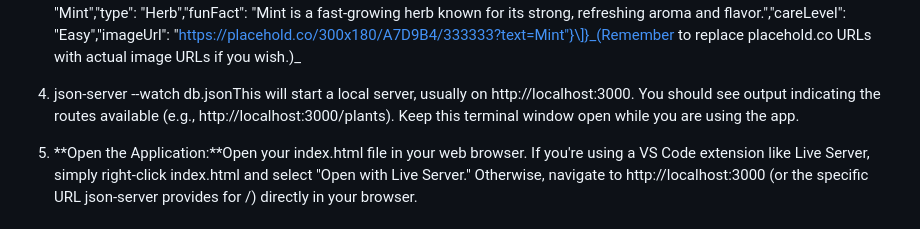
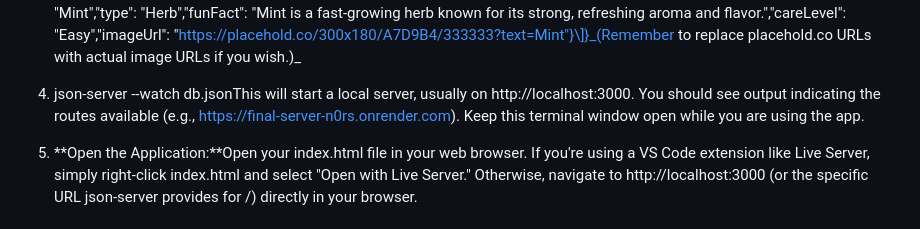
Before and after one commit to drewmecloser/Phase-1-project-final, a Markdown page: README.md, the part around the change. GitHub-like rendering.

Commit message:
Completes Document Structure Continued lab

```diff
--- a/README.md
+++ b/README.md
@@ -45,7 +45,7 @@ To get this project up and running on your local machine, follow these steps:
 
 3.  {"plants": \[{"id": 1,"name": "Sunflower","type": "Flower","funFact": "Sunflowers track the sun across the sky, a phenomenon called heliotropism.","careLevel": "Easy","imageUrl": "https://placehold.co/300x180/4CAF50/FFFFFF?text=Sunflower"},{"id": 2,"name": "Oak Tree","type": "Tree","funFact": "An oak tree can live for hundreds of years and its acorns are a vital food source for wildlife.","careLevel": "Moderate","imageUrl": "https://placehold.co/300x180/8BC34A/FFFFFF?text=Oak+Tree"},{"id": 3,"name": "Venus Flytrap","type": "Carnivorous Plant","funFact": "The Venus Flytrap catches its insect prey by snapping its leaves shut.","careLevel": "Hard","imageUrl": "https://placehold.co/300x180/FF5722/FFFFFF?text=Venus+Flytrap"},{"id": 4,"name": "Aloe Vera","type": "Succulent","funFact": "Aloe Vera gel is widely used in cosmetics and alternative medicine for its soothing properties.","careLevel": "Easy","imageUrl": "https://placehold.co/300x180/CDDC39/FFFFFF?text=Aloe+Vera"},{"id": 5,"name": "Mint","type": "Herb","funFact": "Mint is a fast-growing herb known for its strong, refreshing aroma and flavor.","careLevel": "Easy","imageUrl": "https://placehold.co/300x180/A7D9B4/333333?text=Mint"}\]}_(Remember to replace placehold.co URLs with actual image URLs if you wish.)_
 
-4.  json-server --watch db.jsonThis will start a local server, usually on http://localhost:3000. You should see output indicating the routes available (e.g., http://localhost:3000/plants). Keep this terminal window open while you are using the app.
+4.  json-server --watch db.jsonThis will start a local server, usually on http://localhost:3000. You should see output indicating the routes available (e.g., https://final-server-n0rs.onrender.com). Keep this terminal window open while you are using the app.
 
 5.  **Open the Application:**Open your index.html file in your web browser. If you're using a VS Code extension like Live Server, simply right-click index.html and select "Open with Live Server." Otherwise, navigate to http://localhost:3000 (or the specific URL json-server provides for /) directly in your browser.
 
```
